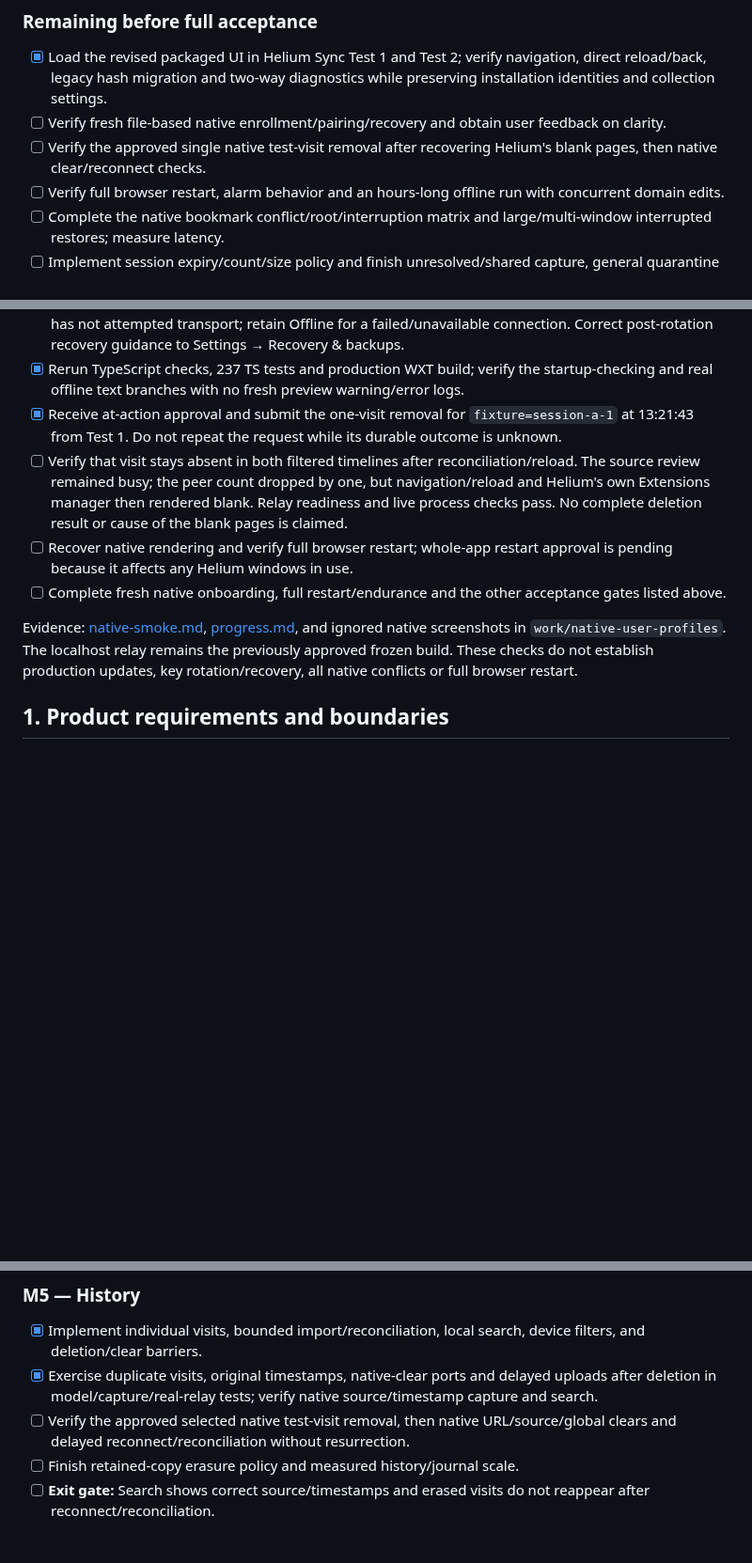
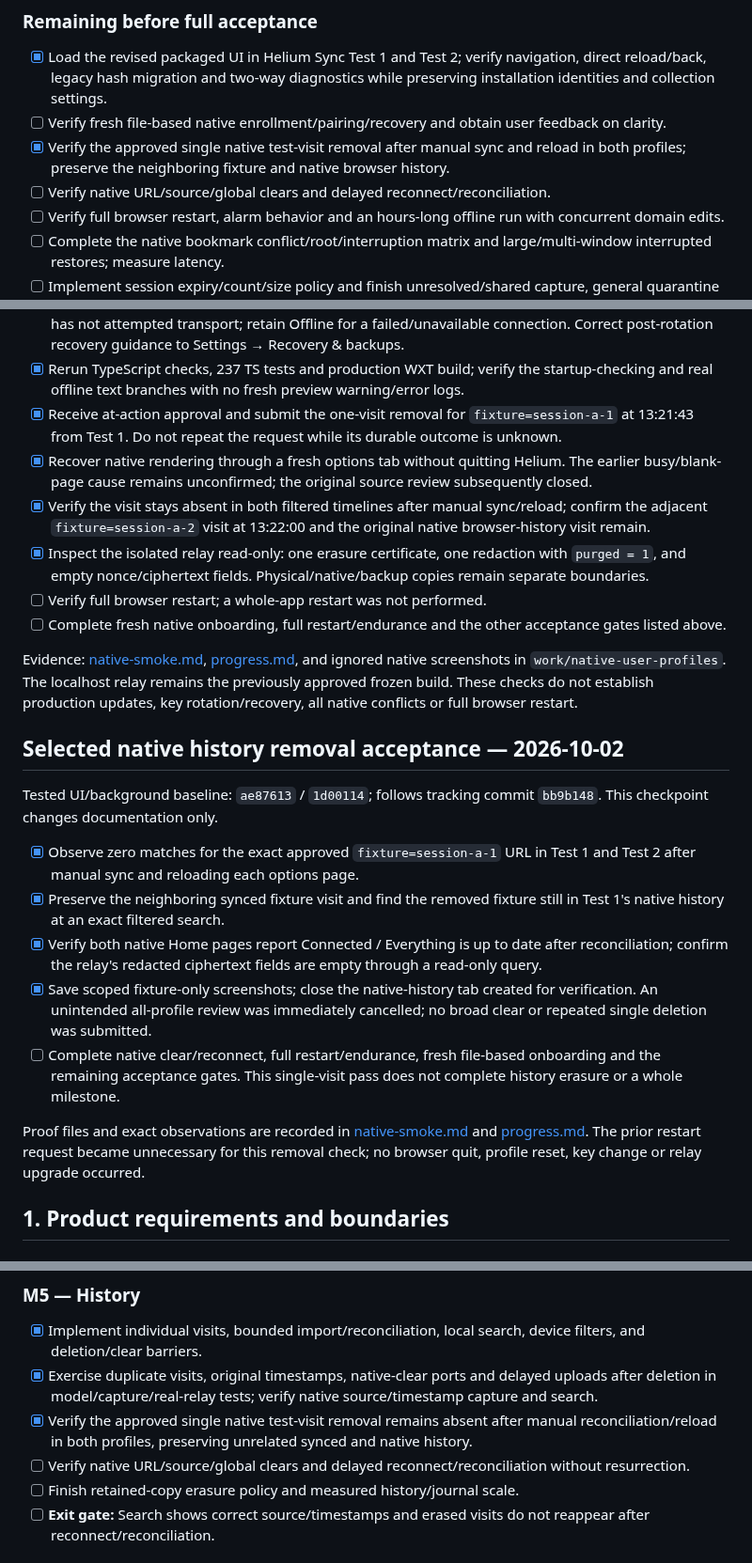
Before and after one commit to mikr13/helium-synk, a Markdown page: docs/plan.md, 3 parts joined by grey strips. Shown at 94% size. Drawn GitHub-style; blank space fills up the shorter version.

```diff
--- a/docs/plan.md
+++ b/docs/plan.md
@@ -31,7 +31,8 @@ Latest recorded checks: **237 TS tests, 44 Rust tests, 16 real-process integrati
 
 - [x] Load the revised packaged UI in Helium Sync Test 1 and Test 2; verify navigation, direct reload/back, legacy hash migration and two-way diagnostics while preserving installation identities and collection settings.
 - [ ] Verify fresh file-based native enrollment/pairing/recovery and obtain user feedback on clarity.
-- [ ] Verify the approved single native test-visit removal after recovering Helium's blank pages, then native clear/reconnect checks.
+- [x] Verify the approved single native test-visit removal after manual sync and reload in both profiles; preserve the neighboring fixture and native browser history.
+- [ ] Verify native URL/source/global clears and delayed reconnect/reconciliation.
 - [ ] Verify full browser restart, alarm behavior and an hours-long offline run with concurrent domain edits.
 - [ ] Complete the native bookmark conflict/root/interruption matrix and large/multi-window interrupted restores; measure latency.
 - [ ] Implement session expiry/count/size policy and finish unresolved/shared capture, general quarantine and historical backup-copy policy.
@@ -373,11 +374,25 @@ Checkpoint commit: `ae87613 fix(extension): clarify startup status and recovery
 - [x] Replace the initial enrolled-profile Offline label with Checking connection while startup reconciliation has not attempted transport; retain Offline for a failed/unavailable connection. Correct post-rotation recovery guidance to Settings → Recovery & backups.
 - [x] Rerun TypeScript checks, 237 TS tests and production WXT build; verify the startup-checking and real offline text branches with no fresh preview warning/error logs.
 - [x] Receive at-action approval and submit the one-visit removal for `fixture=session-a-1` at 13:21:43 from Test 1. Do not repeat the request while its durable outcome is unknown.
-- [ ] Verify that visit stays absent in both filtered timelines after reconciliation/reload. The source review remained busy; the peer count dropped by one, but navigation/reload and Helium's own Extensions manager then rendered blank. Relay readiness and live process checks pass. No complete deletion result or cause of the blank pages is claimed.
-- [ ] Recover native rendering and verify full browser restart; whole-app restart approval is pending because it affects any Helium windows in use.
+- [x] Recover native rendering through a fresh options tab without quitting Helium. The earlier busy/blank-page cause remains unconfirmed; the original source review subsequently closed.
+- [x] Verify the visit stays absent in both filtered timelines after manual sync/reload; confirm the adjacent `fixture=session-a-2` visit at 13:22:00 and the original native browser-history visit remain.
+- [x] Inspect the isolated relay read-only: one erasure certificate, one redaction with `purged = 1`, and empty nonce/ciphertext fields. Physical/native/backup copies remain separate boundaries.
+- [ ] Verify full browser restart; a whole-app restart was not performed.
 - [ ] Complete fresh native onboarding, full restart/endurance and the other acceptance gates listed above.
 
 Evidence: [native-smoke.md](native-smoke.md), [progress.md](progress.md), and ignored native screenshots in `work/native-user-profiles`. The localhost relay remains the previously approved frozen build. These checks do not establish production updates, key rotation/recovery, all native conflicts or full browser restart.
+
+## Selected native history removal acceptance — 2026-10-02
+
+Tested UI/background baseline: `ae87613` / `1d00114`; follows tracking commit `bb9b148`. This checkpoint changes documentation only.
+
+- [x] Observe zero matches for the exact approved `fixture=session-a-1` URL in Test 1 and Test 2 after manual sync and reloading each options page.
+- [x] Preserve the neighboring synced fixture visit and find the removed fixture still in Test 1's native history at an exact filtered search.
+- [x] Verify both native Home pages report Connected / Everything is up to date after reconciliation; confirm the relay's redacted ciphertext fields are empty through a read-only query.
+- [x] Save scoped fixture-only screenshots; close the native-history tab created for verification. An unintended all-profile review was immediately cancelled; no broad clear or repeated single deletion was submitted.
+- [ ] Complete native clear/reconnect, full restart/endurance, fresh file-based onboarding and the remaining acceptance gates. This single-visit pass does not complete history erasure or a whole milestone.
+
+Proof files and exact observations are recorded in [native-smoke.md](native-smoke.md) and [progress.md](progress.md). The prior restart request became unnecessary for this removal check; no browser quit, profile reset, key change or relay upgrade occurred.
 
 ## 1. Product requirements and boundaries
 
@@ -795,7 +810,8 @@ Implementation tasks below use the recorded model, database, port and real-relay
 
 - [x] Implement individual visits, bounded import/reconciliation, local search, device filters, and deletion/clear barriers.
 - [x] Exercise duplicate visits, original timestamps, native-clear ports and delayed uploads after deletion in model/capture/real-relay tests; verify native source/timestamp capture and search.
-- [ ] Verify the approved selected native test-visit removal, then native URL/source/global clears and delayed reconnect/reconciliation without resurrection.
+- [x] Verify the approved single native test-visit removal remains absent after manual reconciliation/reload in both profiles, preserving unrelated synced and native history.
+- [ ] Verify native URL/source/global clears and delayed reconnect/reconciliation without resurrection.
 - [ ] Finish retained-copy erasure policy and measured history/journal scale.
 - [ ] **Exit gate:** Search shows correct source/timestamps and erased visits do not reappear after reconnect/reconciliation.
 
```
Also changed, not shown: other parts of docs/plan.md (+18 -18 lines), docs/native-smoke.md (+12 -2 lines), docs/progress.md (+8 -0 lines).
